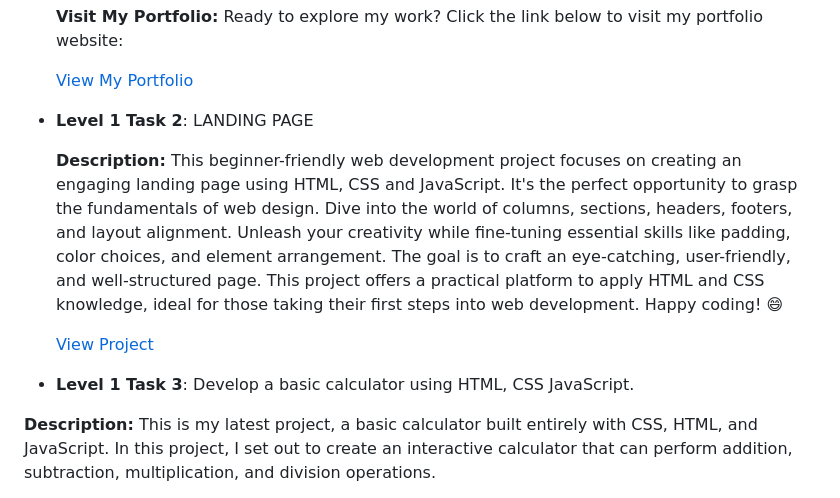
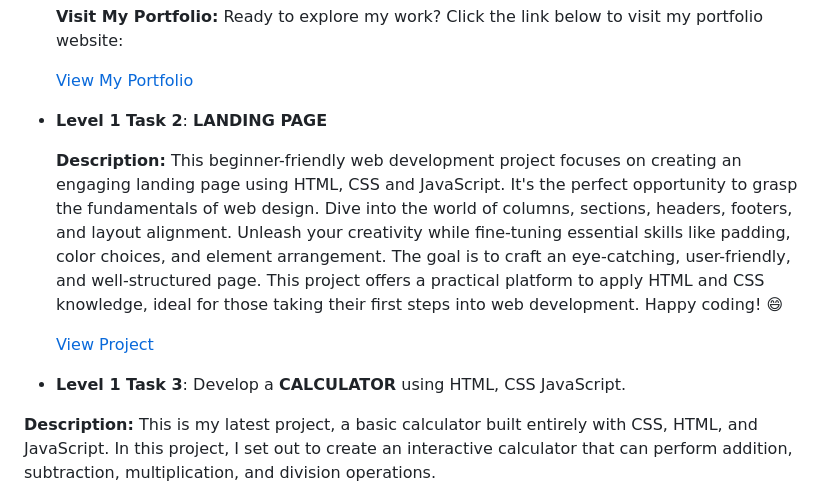
Before and after one commit to anupr0y/CODSOFT, a Markdown page: README.md, the part around one of its changes. Drawn GitHub-style.

Commit message:
Update README.md
Update task 3 links and texts

```diff
--- a/README.md
+++ b/README.md
@@ -45,14 +45,14 @@ As a freelance web developer and designer, my passion lies in crafting compellin
   [View My Portfolio](https://anupr0y.github.io/CODSOFT/Task%201/Index.html)
 
 
-- **Level 1 Task 2**: LANDING PAGE
+- **Level 1 Task 2**: **LANDING PAGE**
 
    **Description:**
 This beginner-friendly web development project focuses on creating an engaging landing page using HTML, CSS and JavaScript. It's the perfect opportunity to grasp the fundamentals of web design. Dive into the world of columns, sections, headers, footers, and layout alignment. Unleash your creativity while fine-tuning essential skills like padding, color choices, and element arrangement. The goal is to craft an eye-catching, user-friendly, and well-structured page. This project offers a practical platform to apply HTML and CSS knowledge, ideal for those taking their first steps into web development. Happy coding! 😄
 
     [View Project](https://anupr0y.github.io/CODSOFT/Task%202/index.html)
 
-- **Level 1 Task 3**: Develop a basic calculator using HTML, CSS JavaScript.
+- **Level 1 Task 3**: Develop a **CALCULATOR** using HTML, CSS JavaScript.
 
  **Description:**
 This is my latest project, a basic calculator built entirely with CSS, HTML, and JavaScript. In this project, I set out to create an interactive calculator that can perform addition, subtraction, multiplication, and division operations.
```
Also changed, not shown: other parts of README.md (+1 -1 lines).
